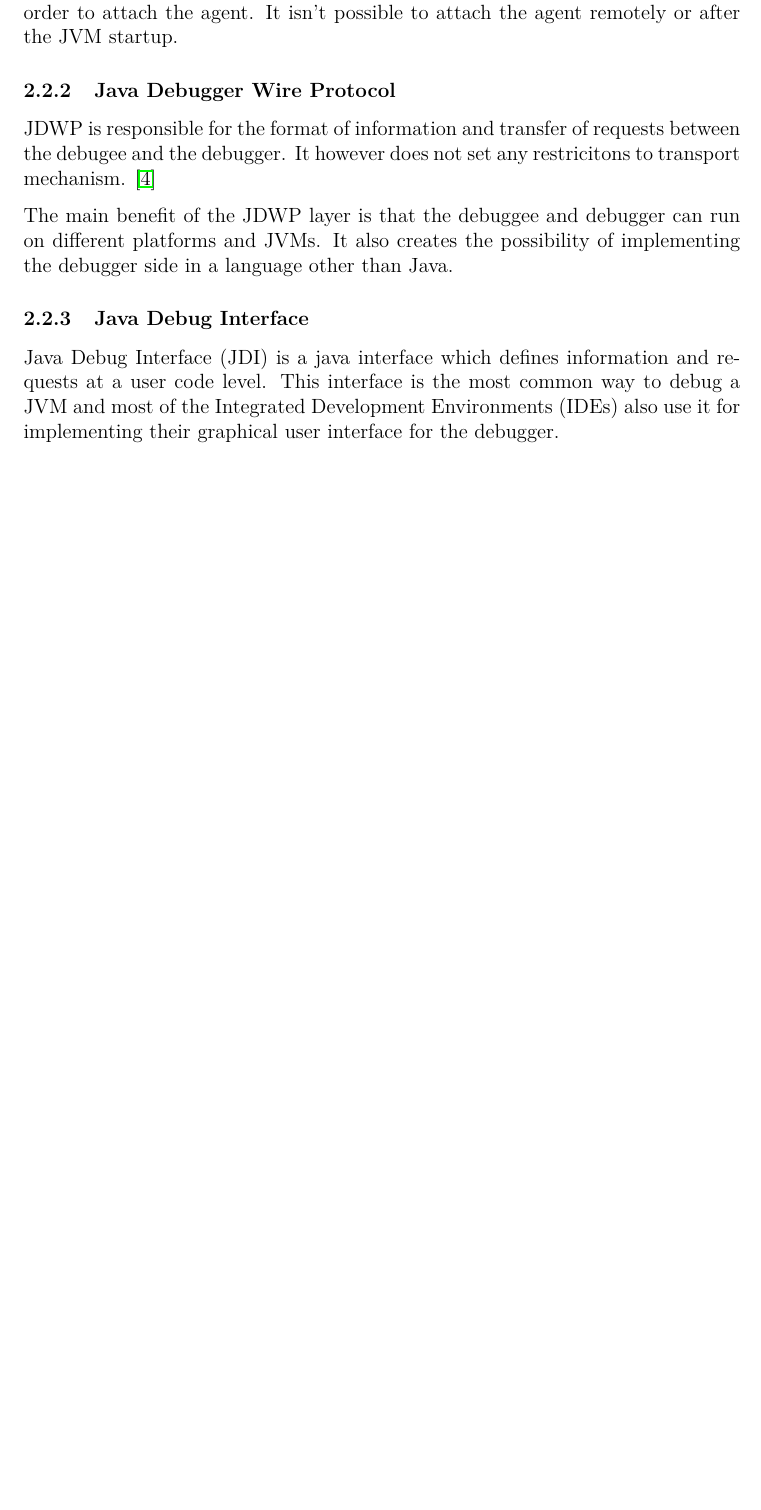
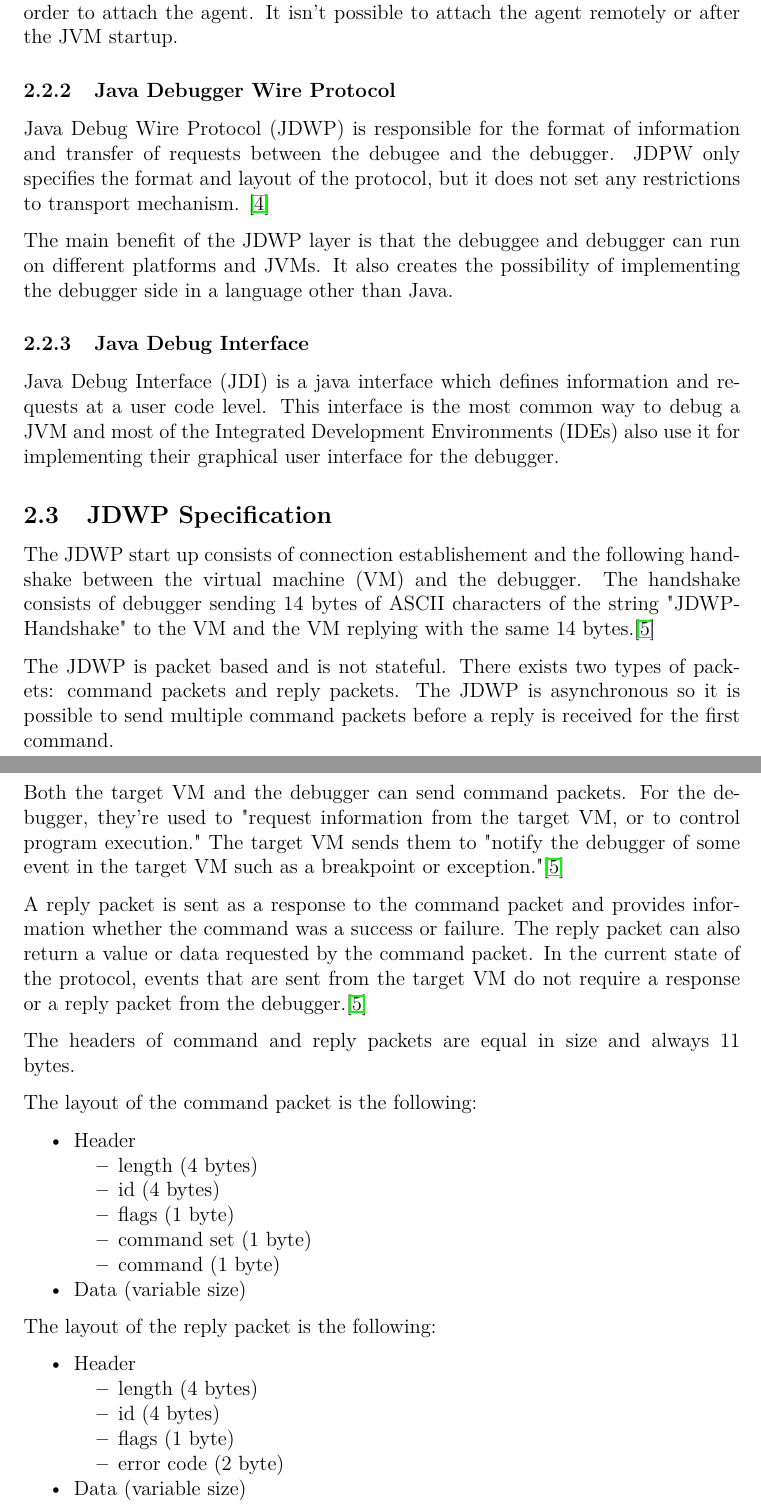
Before and after one commit to veikokaap/bachelor-thesis, a LaTeX thesis (thesis.tex, which reads jpda/jdwp.tex, jpda/jdwp_spec.tex): part of page 9 of 13 before the commit and two parts of pages 9 and 10 of 14 after it, the two joined at a grey line, cut so that both start at the same text, the shorter picture padded with empty space. Compiled offline with pdfLaTeX.

Commit message:
Add jdwp specification

```diff
--- a/jpda/jdwp.tex
+++ b/jpda/jdwp.tex
@@ -3,8 +3,8 @@
 
 \begin{document}
 
-JDWP is responsible for the format of information and transfer of requests between the debugee and the debugger.
-It however does not set any restricitons to transport mechanism.
+Java Debug Wire Protocol (JDWP) is responsible for the format of information and transfer of requests between the debugee and the debugger.
+JDPW only specifies the format and layout of the protocol, but it does not set any restrictions to transport mechanism.
 \cite{oracle_jpda_jdwp}
 
 The main benefit of the JDWP layer is that the debuggee and debugger can run on different platforms and JVMs.
--- /dev/null
+++ b/jpda/jdwp_spec.tex
@@ -0,0 +1,44 @@
+%!TEX root = ../thesis.tex
+\documentclass[..thesis.tex]{subfiles}
+
+\begin{document}
+
+The JDWP start up consists of connection establishement and the following handshake between the virtual machine (VM) and the debugger.
+The handshake consists of debugger sending 14 bytes of ASCII characters of the string "JDWP-Handshake" to the VM and the VM replying with the same 14 bytes.\cite{oracle_jdwp_spec}
+
+The JDWP is packet based and is not stateful. There exists two types of packets: command packets and reply packets.
+The JDWP is asynchronous so it is possible to send multiple command packets before a reply is received for the first command.
+
+Both the target VM and the debugger can send command packets. For the debugger, they're used to "request information from the target VM, or to control program execution."
+The target VM sends them to "notify the debugger of some event in the target VM such as a breakpoint or exception."\cite{oracle_jdwp_spec}
+
+A reply packet is sent as a response to the command packet and provides information whether the command was a success or failure. The reply packet can also return a value or data requested by the command packet. In the current state of the protocol, events that are sent from the target VM do not require a response or a reply packet from the debugger.\cite{oracle_jdwp_spec}
+
+The headers of command and reply packets are equal in size and always 11 bytes.
+
+The layout of the command packet is the following:
+\begin{itemize}[nosep]
+  \item Header
+    \begin{itemize}[nosep]
+      \item length (4 bytes)
+      \item id (4 bytes)
+      \item flags (1 byte)
+      \item command set (1 byte)
+      \item command (1 byte)
+    \end{itemize}
+  \item Data (variable size)
+\end{itemize}
+
+The layout of the reply packet is the following:
+\begin{itemize}[nosep]
+  \item Header
+    \begin{itemize}[nosep]
+      \item length (4 bytes)
+      \item id (4 bytes)
+      \item flags (1 byte)
+      \item error code (2 byte)
+    \end{itemize}
+  \item Data (variable size)
+\end{itemize}
+
+\end{document}
--- a/thesis.tex
+++ b/thesis.tex
@@ -145,6 +145,10 @@ Computer Science Curriculum\\[2mm]
 \label{sec:jdi}
 \subfile{jpda/jdi.tex}
 
+\subsection{JDWP Specification}
+\label{sec:jdwp_spec}
+\subfile{jpda/jdwp_spec.tex}
+
 \clearpage
 \section{Conclusion}
 
```
Also changed, not shown: bib/thesis.bib (+9 -1 lines).
